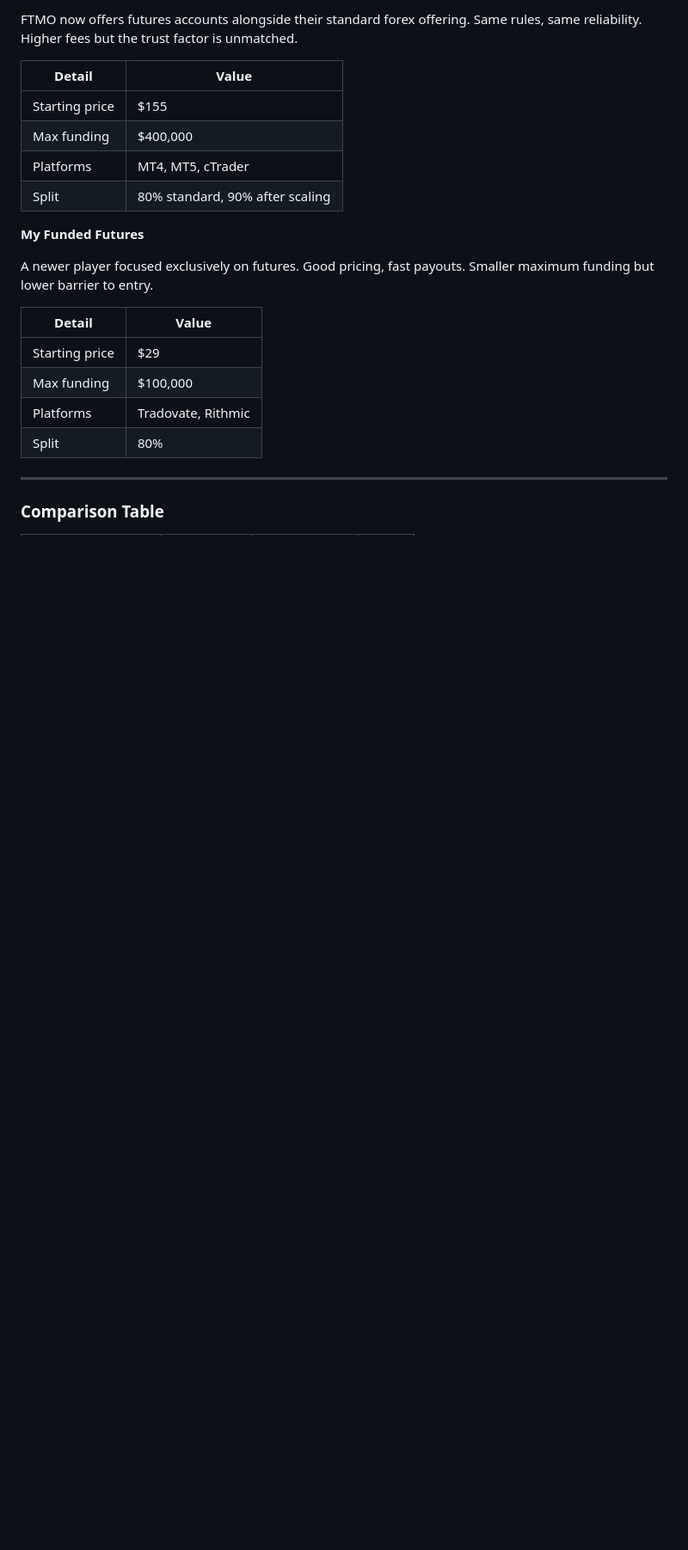
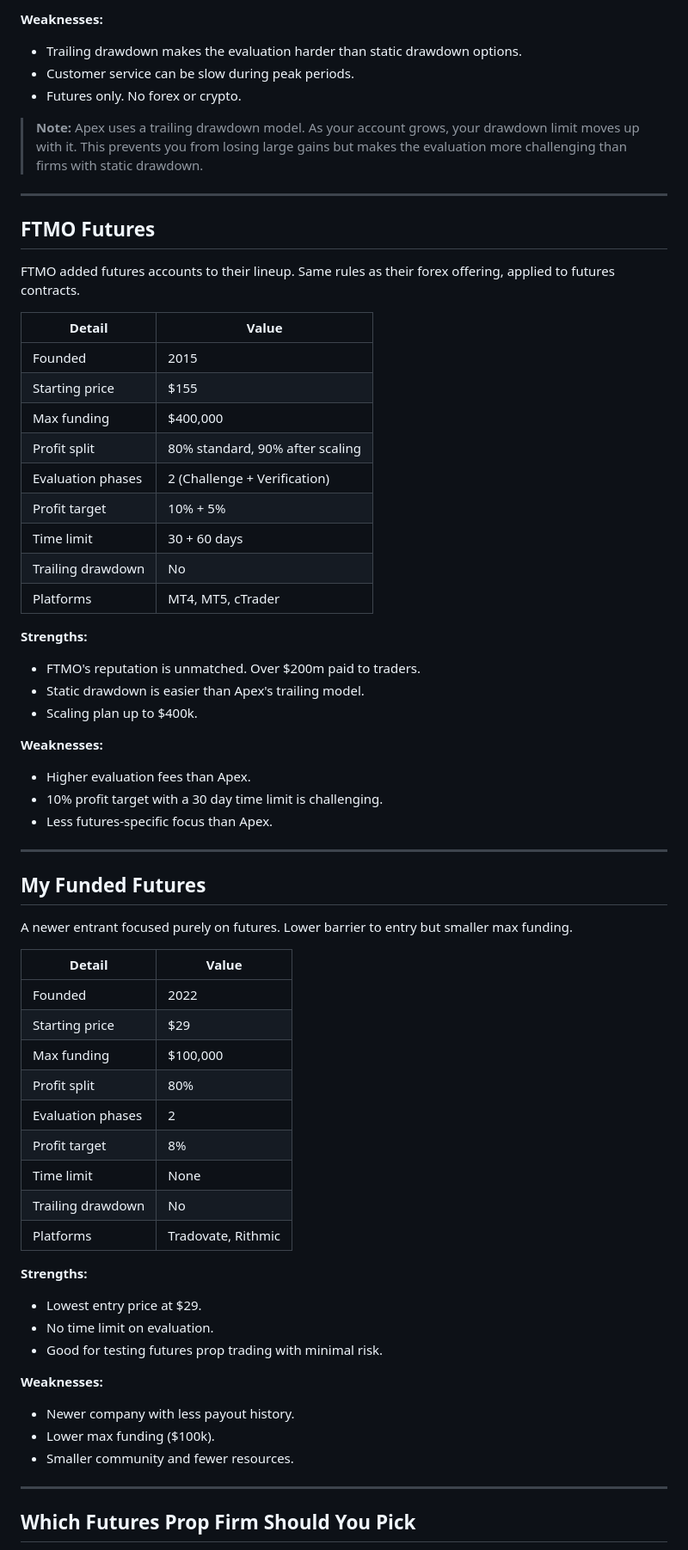
Before and after one commit to prop-firm-trading/futures-prop-firm, a Markdown page: README.md, the part around one of its changes. Shown at 86% size. Rendered like a GitHub page; blank space fills up the shorter version.

```diff
--- a/README.md
+++ b/README.md
@@ -41,25 +72,68 @@ The biggest name in futures prop trading. 100% profit split on the first $10k pe
 
-FTMO now offers futures accounts alongside their standard forex offering. Same rules, same reliability. Higher fees but the trust factor is unmatched.
+**Weaknesses:**
+- Trailing drawdown makes the evaluation harder than static drawdown options.
+- Customer service can be slow during peak periods.
+- Futures only. No forex or crypto.
+
+> **Note:** Apex uses a trailing drawdown model. As your account grows, your drawdown limit moves up with it. This prevents you from losing large gains but makes the evaluation more challenging than firms with static drawdown.
+
+---
+
+## FTMO Futures
+
+FTMO added futures accounts to their lineup. Same rules as their forex offering, applied to futures contracts.
 
 | Detail | Value |
 |--------|-------|
+| Founded | 2015 |
 | Starting price | $155 |
 | Max funding | $400,000 |
+| Profit split | 80% standard, 90% after scaling |
+| Evaluation phases | 2 (Challenge + Verification) |
+| Profit target | 10% + 5% |
+| Time limit | 30 + 60 days |
+| Trailing drawdown | No |
 | Platforms | MT4, MT5, cTrader |
-| Split | 80% standard, 90% after scaling |
 
-**My Funded Futures**
+**Strengths:**
+- FTMO's reputation is unmatched. Over $200m paid to traders.
+- Static drawdown is easier than Apex's trailing model.
+- Scaling plan up to $400k.
 
-A newer player focused exclusively on futures. Good pricing, fast payouts. Smaller maximum funding but lower barrier to entry.
+**Weaknesses:**
+- Higher evaluation fees than Apex.
+- 10% profit target with a 30 day time limit is challenging.
+- Less futures-specific focus than Apex.
+
+---
+
+## My Funded Futures
+
+A newer entrant focused purely on futures. Lower barrier to entry but smaller max funding.
 
 | Detail | Value |
 |--------|-------|
+| Founded | 2022 |
 | Starting price | $29 |
 | Max funding | $100,000 |
+| Profit split | 80% |
+| Evaluation phases | 2 |
+| Profit target | 8% |
+| Time limit | None |
+| Trailing drawdown | No |
 | Platforms | Tradovate, Rithmic |
-| Split | 80% |
+
+**Strengths:**
+- Lowest entry price at $29.
+- No time limit on evaluation.
+- Good for testing futures prop trading with minimal risk.
+
+**Weaknesses:**
+- Newer company with less payout history.
+- Lower max funding ($100k).
+- Smaller community and fewer resources.
 
 ---
 
-### Comparison Table
+## Which Futures Prop Firm Should You Pick
 
```
Also changed, not shown: other parts of README.md (+76 -35 lines).
